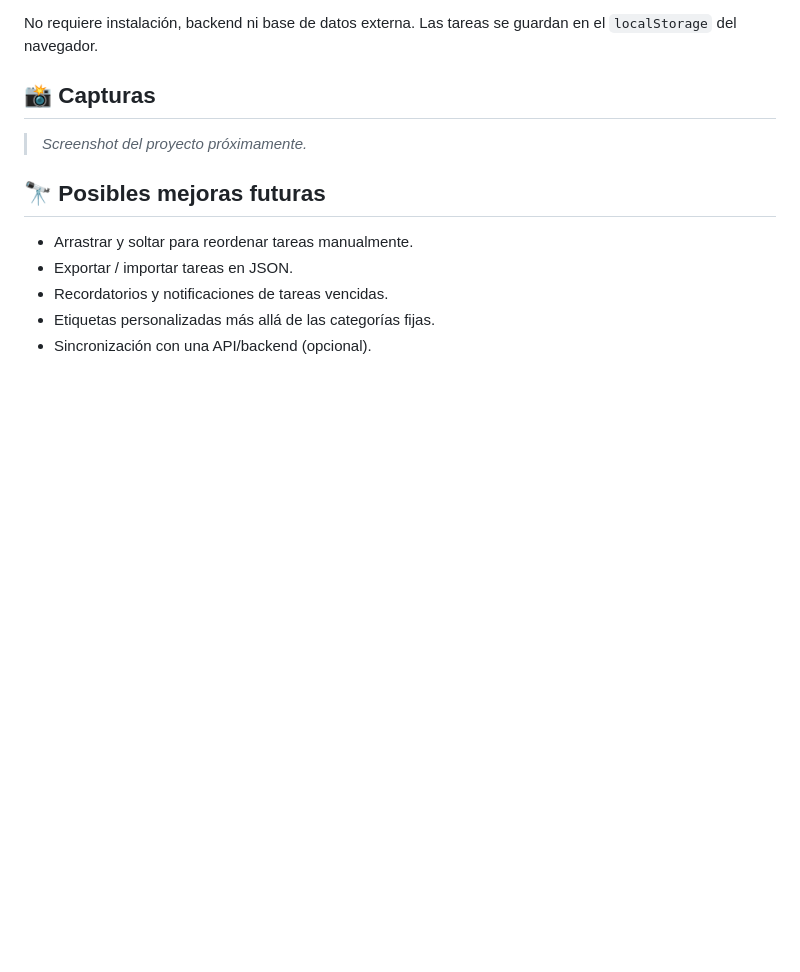
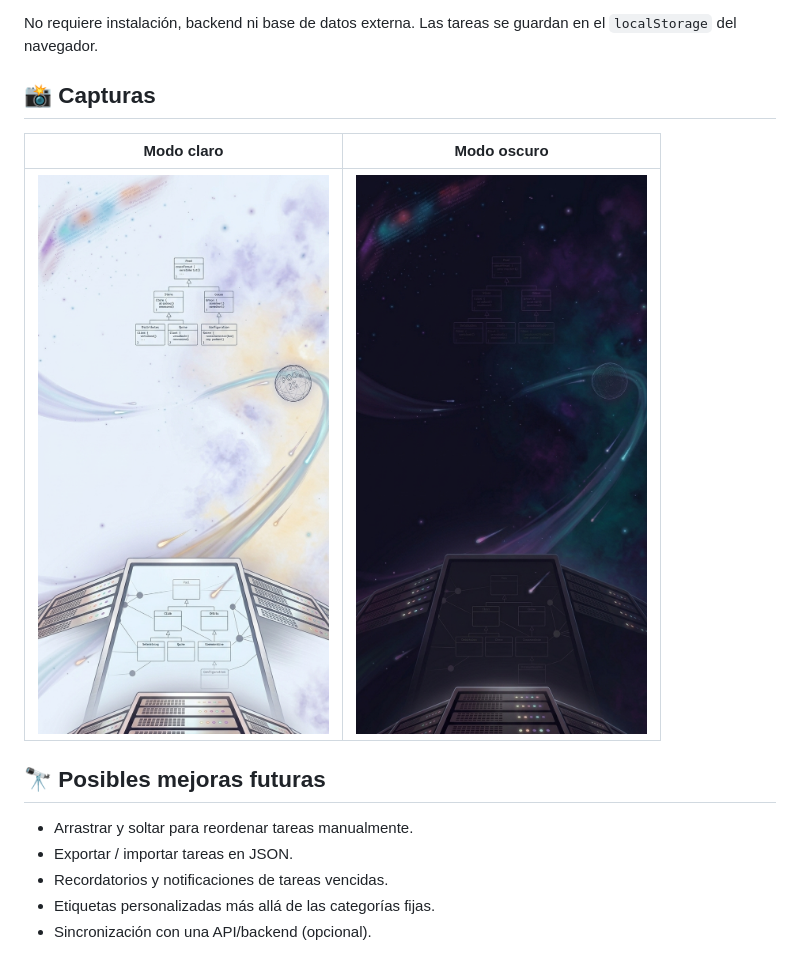
Before and after one commit to EnzoLaTorre/gestor-tareas, a Markdown page: README.md, the part around the change. Rendered like a GitHub page; pictures changed too: MODOCLARO.jpg (added), MODOOSCURO.jpg (added); blank space fills up the shorter version.

Commit message:
docs: agregar capturas de MEPOOL en modo claro y oscuro al README

```diff
--- a/README.md
+++ b/README.md
@@ -80,7 +80,9 @@ No requiere instalación, backend ni base de datos externa. Las tareas se guarda
 
 ## 📸 Capturas
 
-> *Screenshot del proyecto próximamente.*
+| Modo claro | Modo oscuro |
+|:---:|:---:|
+| ![MEPOOL en modo claro](MODOCLARO.jpg?raw=true) | ![MEPOOL en modo oscuro](MODOOSCURO.jpg?raw=true) |
 
 ## 🔭 Posibles mejoras futuras
 
```
